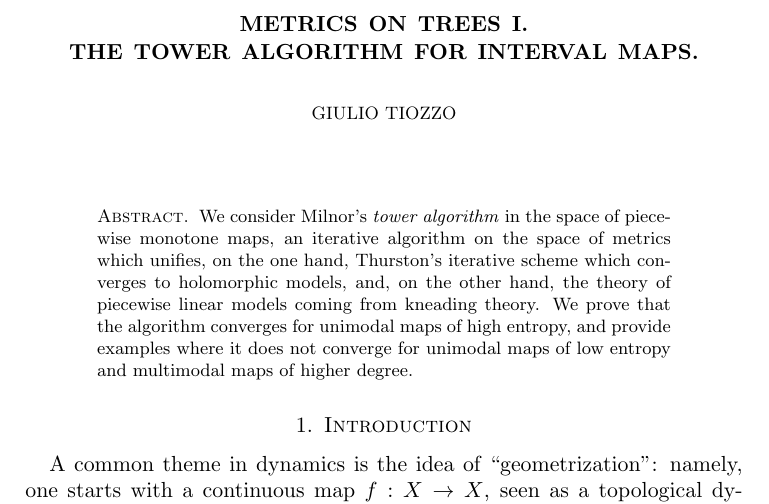
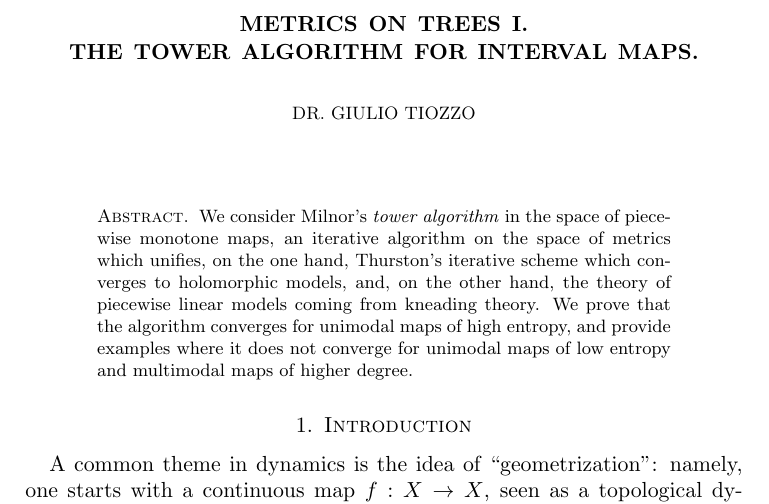
Before and after one commit to Entropy-RW/metrics, a LaTeX paper (part1/metrics-Part-1-Dec2021.tex): part of page 1 of 25, cut so that both start at the same text. Compiled offline with pdfLaTeX.

Commit message:
Update metrics-Part-1-Dec2021.tex

```diff
--- a/part1/metrics-Part-1-Dec2021.tex
+++ b/part1/metrics-Part-1-Dec2021.tex
@@ -26,7 +26,7 @@
 \newcommand{\var}[2]{\textup{Var}_{#2}(#1)}
 
 \title{Metrics on trees I. \\ The tower algorithm for interval maps.}
-\author{Giulio Tiozzo}
+\author{Dr. Giulio Tiozzo}
 \address{University of Toronto}
 \email{tiozzo@math.utoronto.ca}
 
```
